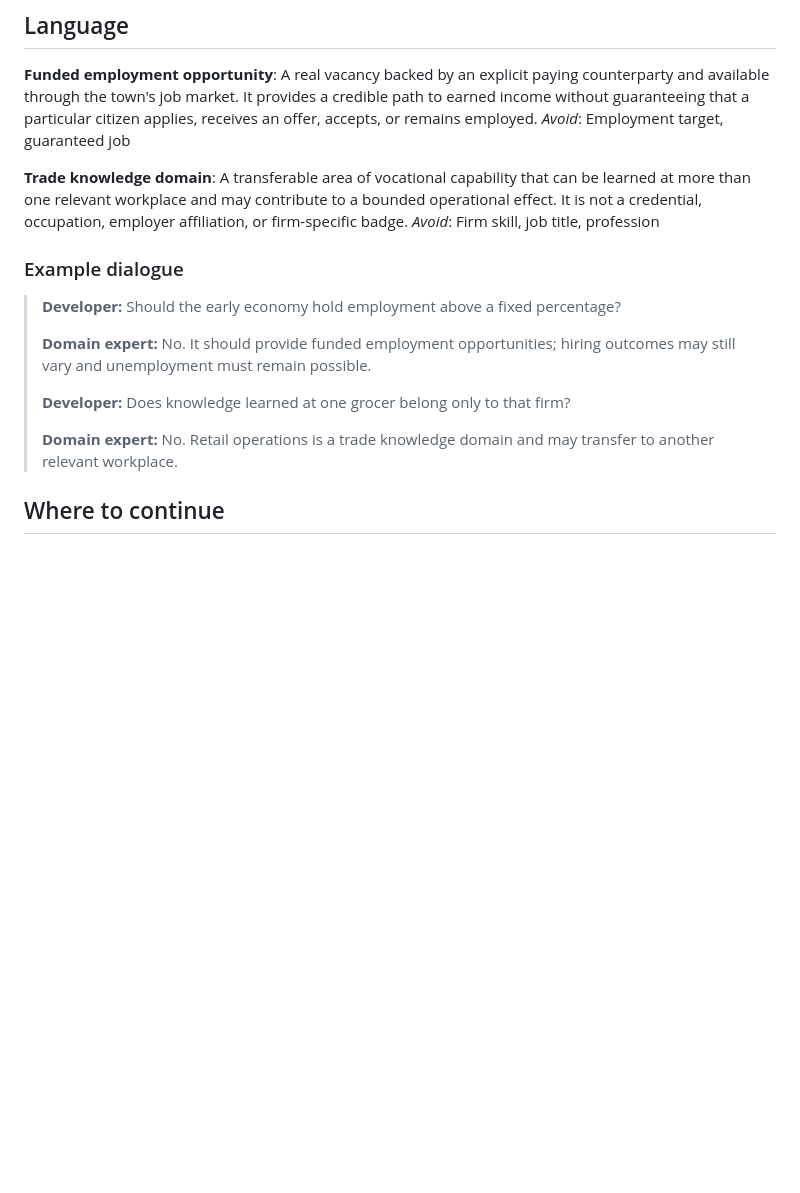
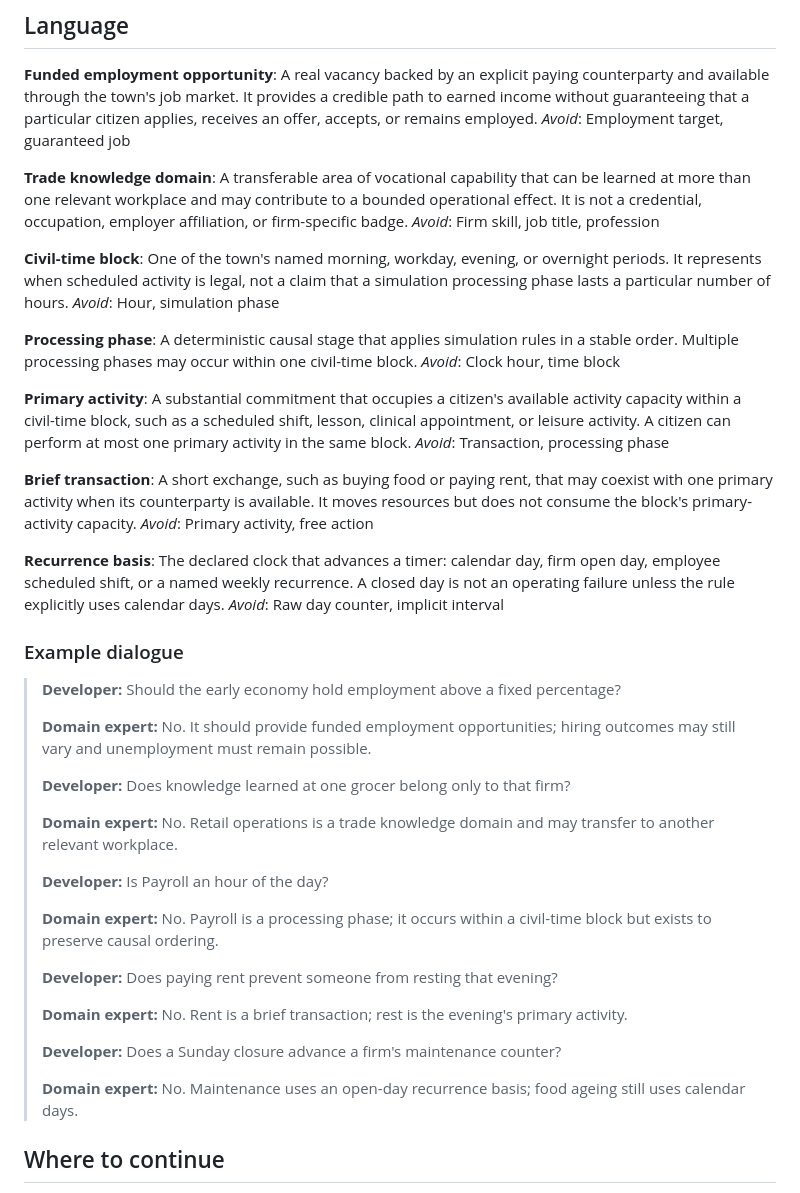
Before and after one commit to datashaman/morrow, a Markdown page: CONTEXT.md, the part around the change. Drawn GitHub-style; blank space fills up the shorter version.

Commit message:
docs: define civil time and activity capacity

```diff
--- a/CONTEXT.md
+++ b/CONTEXT.md
@@ -58,6 +58,26 @@ _Avoid_: Employment target, guaranteed job
 A transferable area of vocational capability that can be learned at more than one relevant workplace and may contribute to a bounded operational effect. It is not a credential, occupation, employer affiliation, or firm-specific badge.
 _Avoid_: Firm skill, job title, profession
 
+**Civil-time block**:
+One of the town's named morning, workday, evening, or overnight periods. It represents when scheduled activity is legal, not a claim that a simulation processing phase lasts a particular number of hours.
+_Avoid_: Hour, simulation phase
+
+**Processing phase**:
+A deterministic causal stage that applies simulation rules in a stable order. Multiple processing phases may occur within one civil-time block.
+_Avoid_: Clock hour, time block
+
+**Primary activity**:
+A substantial commitment that occupies a citizen's available activity capacity within a civil-time block, such as a scheduled shift, lesson, clinical appointment, or leisure activity. A citizen can perform at most one primary activity in the same block.
+_Avoid_: Transaction, processing phase
+
+**Brief transaction**:
+A short exchange, such as buying food or paying rent, that may coexist with one primary activity when its counterparty is available. It moves resources but does not consume the block's primary-activity capacity.
+_Avoid_: Primary activity, free action
+
+**Recurrence basis**:
+The declared clock that advances a timer: calendar day, firm open day, employee scheduled shift, or a named weekly recurrence. A closed day is not an operating failure unless the rule explicitly uses calendar days.
+_Avoid_: Raw day counter, implicit interval
+
 ### Example dialogue
 
 > **Developer:** Should the early economy hold employment above a fixed percentage?
@@ -67,6 +87,18 @@ _Avoid_: Firm skill, job title, profession
 > **Developer:** Does knowledge learned at one grocer belong only to that firm?
 >
 > **Domain expert:** No. Retail operations is a trade knowledge domain and may transfer to another relevant workplace.
+>
+> **Developer:** Is Payroll an hour of the day?
+>
+> **Domain expert:** No. Payroll is a processing phase; it occurs within a civil-time block but exists to preserve causal ordering.
+>
+> **Developer:** Does paying rent prevent someone from resting that evening?
+>
+> **Domain expert:** No. Rent is a brief transaction; rest is the evening's primary activity.
+>
+> **Developer:** Does a Sunday closure advance a firm's maintenance counter?
+>
+> **Domain expert:** No. Maintenance uses an open-day recurrence basis; food ageing still uses calendar days.
 
 ## Where to continue
 
```
